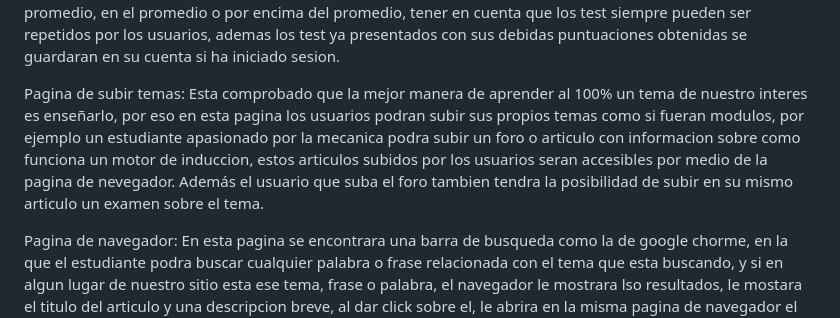
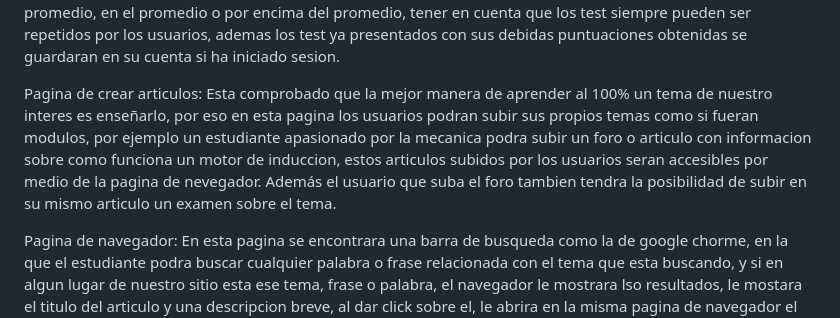
Before and after one commit to ProgramadorPrimario/Jeonn, a Markdown page: README.md, the part around the change. GitHub-like rendering.

Commit message:
cambie el nombre de la pagina de subir contenido a crear articulos

```diff
--- a/README.md
+++ b/README.md
@@ -12,7 +12,7 @@ pagina de metodos de estudio: en la pagina de metodos de estudio el usuario enco
 
 Pagina de test´s: esta pagina presenta varias pruebas cognitivas, bien sean de vision, velocidad de reaccion, test de IQ, test de habilidades blandas y muchos test mas que el usuario podra presentar para mediar su nivel, al presentarlos el sistema le arroja un resultado, por ejemplo en el test de velocidad de reaccion puede mostrarle una ventana emergente que le diga cuanto tiempo tardo en reaccionar y en que nivel esta, si por debajo del promedio, en el promedio o por encima del promedio, tener en cuenta que los test siempre pueden ser repetidos por los usuarios, ademas los test ya presentados con sus debidas puntuaciones obtenidas se guardaran en su cuenta si ha iniciado sesion.
 
-Pagina de subir temas: Esta comprobado que la mejor manera de aprender al 100% un tema de nuestro interes es enseñarlo, por eso en esta pagina los usuarios podran subir sus propios temas como si fueran modulos, por ejemplo un estudiante apasionado por la mecanica podra subir un foro o articulo con informacion sobre como funciona un motor de induccion, estos articulos subidos por los usuarios seran accesibles por medio de la pagina de nevegador. Además el usuario que suba el foro tambien tendra la posibilidad de subir en su mismo articulo un examen sobre el tema.
+Pagina de crear articulos: Esta comprobado que la mejor manera de aprender al 100% un tema de nuestro interes es enseñarlo, por eso en esta pagina los usuarios podran subir sus propios temas como si fueran modulos, por ejemplo un estudiante apasionado por la mecanica podra subir un foro o articulo con informacion sobre como funciona un motor de induccion, estos articulos subidos por los usuarios seran accesibles por medio de la pagina de nevegador. Además el usuario que suba el foro tambien tendra la posibilidad de subir en su mismo articulo un examen sobre el tema.
 
 Pagina de navegador: En esta pagina se encontrara una barra de busqueda como la de google chorme, en la que el estudiante podra buscar cualquier palabra o frase relacionada con el tema que esta buscando, y si en algun lugar de nuestro sitio esta ese tema, frase o palabra, el navegador le mostrara lso resultados, le mostara el titulo del articulo y una descripcion breve, al dar click sobre el, le abrira en la misma pagina de navegador el articulo seleccionado, de igual forma los articulos creados por los usuarios y la comunidad tendran la funcion del block personal con las mimas funciones del mismo.
 
```
